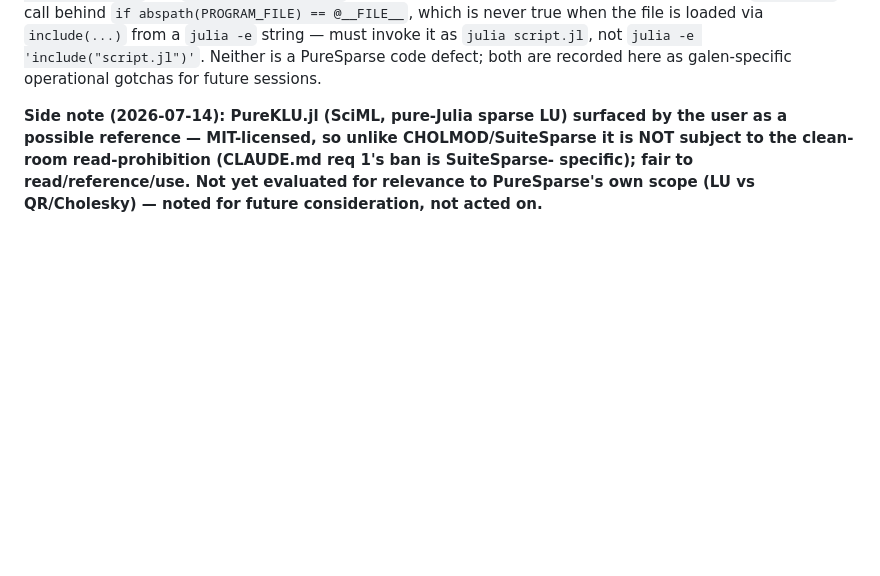
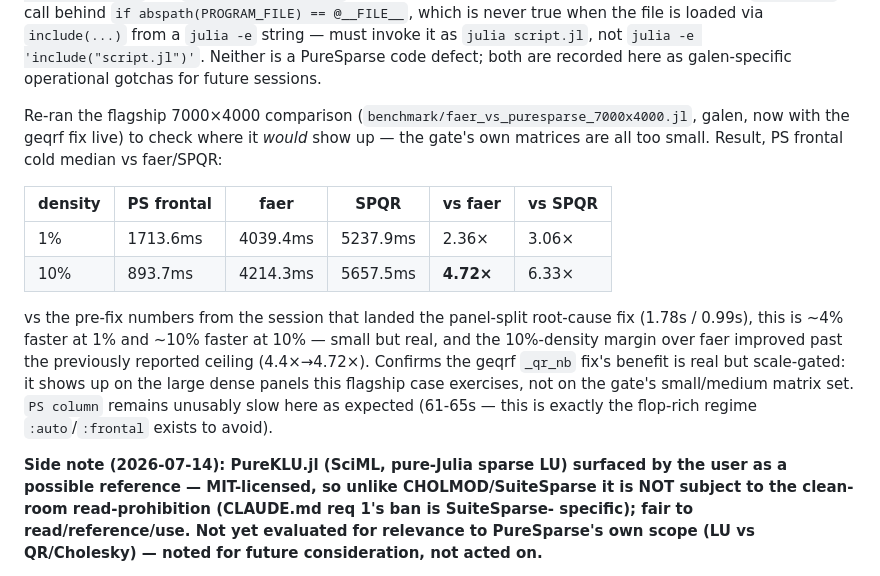
Before and after one commit to el-oso/PureSparse.jl, a Markdown page: ROADMAP.md, the part around the change. Rendered like a GitHub page; blank space fills up the shorter version.

Commit message:
M5b: ROADMAP update — geqrf fix confirmed on the 7000x4000 flagship case
Re-ran the flagship comparison with PureBLAS's landed _qr_nb fix live: ~4-10%
faster wall time over the pre-fix numbers, and the win margin over faer at 10%
density improved past the previously reported ceiling (4.4x -> 4.72x). Confirms
the fix's benefit is real but scale-gated to large dense panels, matching why
it didn't move the small/medium gate matrix set.

Co-Authored-By: Claude Sonnet 5 <noreply@anthropic.com>
Claude-Session: https://claude.ai/code/session_01SHrf72YvdmMTH3TMWjCyfd

```diff
--- a/ROADMAP.md
+++ b/ROADMAP.md
@@ -564,6 +564,23 @@ abspath(PROGRAM_FILE) == @__FILE__`, which is never true when the file is loaded
 `include(...)` from a `julia -e` string — must invoke it as `julia script.jl`, not
 `julia -e 'include("script.jl")'`. Neither is a PureSparse code defect; both are
 recorded here as galen-specific operational gotchas for future sessions.
+
+Re-ran the flagship 7000×4000 comparison (`benchmark/faer_vs_puresparse_7000x4000.jl`,
+galen, now with the geqrf fix live) to check where it *would* show up — the gate's own
+matrices are all too small. Result, PS frontal cold median vs faer/SPQR:
+
+| density | PS frontal | faer | SPQR | vs faer | vs SPQR |
+|---|---|---|---|---|---|
+| 1% | 1713.6ms | 4039.4ms | 5237.9ms | 2.36× | 3.06× |
+| 10% | 893.7ms | 4214.3ms | 5657.5ms | **4.72×** | 6.33× |
+
+vs the pre-fix numbers from the session that landed the panel-split root-cause fix
+(1.78s / 0.99s), this is ~4% faster at 1% and ~10% faster at 10% — small but real, and
+the 10%-density margin over faer improved past the previously reported ceiling
+(4.4×→4.72×). Confirms the geqrf `_qr_nb` fix's benefit is real but scale-gated: it
+shows up on the large dense panels this flagship case exercises, not on the gate's
+small/medium matrix set. `PS column` remains unusably slow here as expected (61-65s —
+this is exactly the flop-rich regime `:auto`/`:frontal` exists to avoid).
 
 **Side note (2026-07-14): PureKLU.jl (SciML, pure-Julia sparse LU) surfaced by the
 user as a possible reference — MIT-licensed, so unlike CHOLMOD/SuiteSparse it is NOT
```
